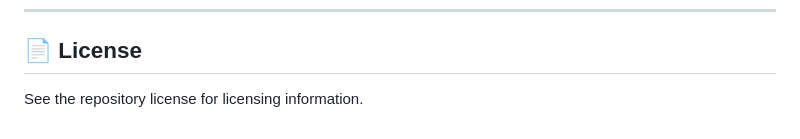
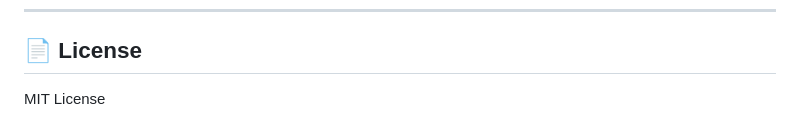
Before and after one commit to ChethanPutran/Visi-Agent, a Markdown page: ReadMe.md, the part around the change. GitHub-like rendering.

```diff
--- a/ReadMe.md
+++ b/ReadMe.md
@@ -733,4 +733,4 @@ git push origin feature/my-feature
 
 ## 📄 License
 
-See the repository license for licensing information.
+MIT License
```
